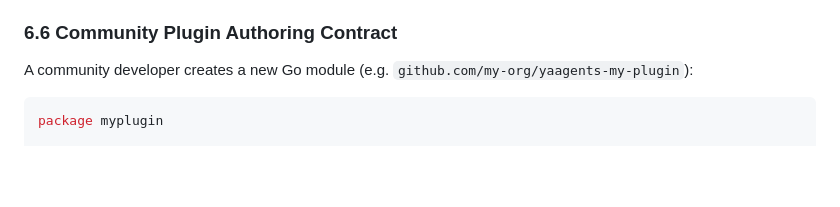
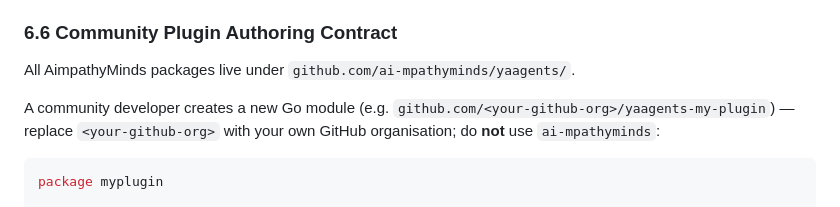
Before and after one commit to ai-mpathyminds/yaagents, a Markdown page: system-refs/yaagents-v0.2_detailed.md, the part around the change. GitHub-like rendering; blank space fills up the shorter version.

Commit message:
PI2-yaa gateway WI-2yaa.ORG-AUDIT: org-name audit — no Go/GHCR/npm drift; §6.6 placeholder fixed
Audit (grep across all yaagents/ source, docs, .github/workflows/):
  github.com/aimpathyminds  → 0 hits (clean)
  ghcr.io/aimpathyminds    → checked above (clean)
  @ai-mpathyminds           → 0 hits (clean)
  github.com/ai-mpathyminds → 101 occurrences, consistent throughout

Fix: system-refs/yaagents-v0.2_detailed.md §6.6
     my-org → <your-github-org> + NOT-ai-mpathyminds annotation
     + "All AimpathyMinds packages live under github.com/ai-mpathyminds/yaagents/." sentence

Agent: go-developer
WI: WI-2yaa.ORG-AUDIT
Co-Authored-By: Claude Sonnet 4.6 <noreply@anthropic.com>

````diff
--- a/system-refs/yaagents-v0.2_detailed.md
+++ b/system-refs/yaagents-v0.2_detailed.md
@@ -652,7 +652,10 @@ SIGTERM:
 
 ### 6.6 Community Plugin Authoring Contract
 
-A community developer creates a new Go module (e.g. `github.com/my-org/yaagents-my-plugin`):
+All AimpathyMinds packages live under `github.com/ai-mpathyminds/yaagents/`.
+
+A community developer creates a new Go module (e.g. `github.com/<your-github-org>/yaagents-my-plugin`)
+— replace `<your-github-org>` with your own GitHub organisation; do **not** use `ai-mpathyminds`:
 
 ```go
 package myplugin
````
